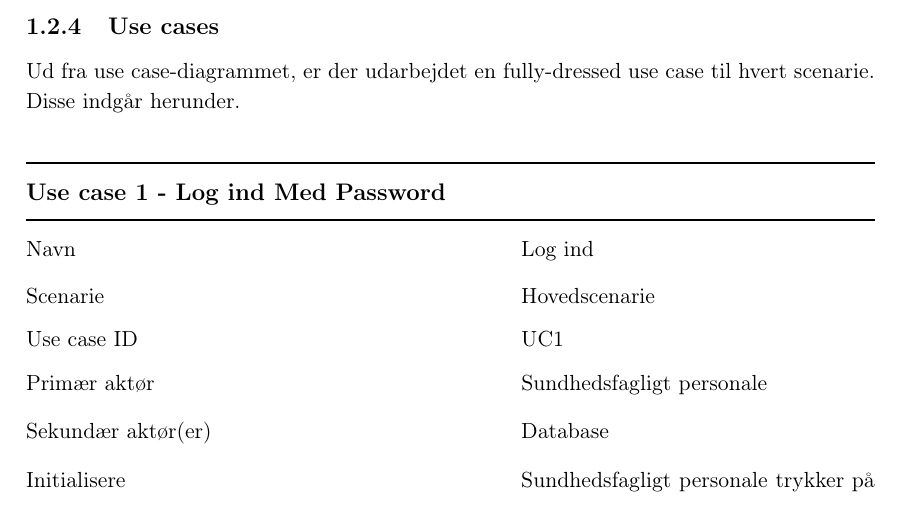
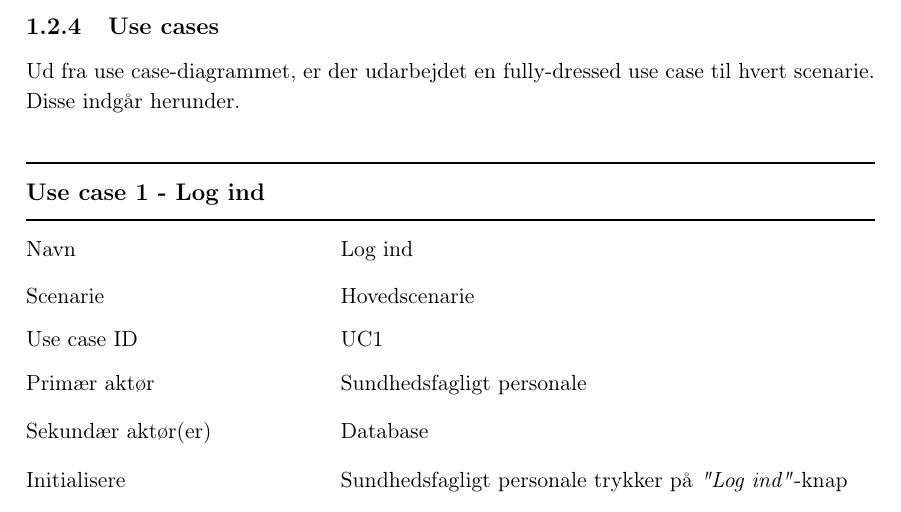
Before and after one commit to finjaralfs/Semesterprojekt3-Blodtryk, a LaTeX book (Dokumentation/LaTeX_Dokumentation & Rapport/Dokumentation.tex, which reads Dokumentation/LaTeX_Dokumentation & Rapport/dfiler/Kravspecifikation.tex): part of page 12 of 41, cut so that both start at the same text. The pictures show the PDF file Dokumentation/LaTeX_Dokumentation & Rapport/Dokumentation.pdf that the author committed with the source.

Commit message:
UC3??????

```diff
--- a/Dokumentation/LaTeX_Dokumentation & Rapport/dfiler/Kravspecifikation.tex
+++ b/Dokumentation/LaTeX_Dokumentation & Rapport/dfiler/Kravspecifikation.tex
@@ -80,7 +80,7 @@ Ud fra use case-diagrammet, er der udarbejdet en fully-dressed use case til hver
 
 \begin{longtabu} to \linewidth{@{}l r X[j]@{}}
 \toprule
-    {\large \textbf{Use case 1 - Log ind Med Password}} && \\
+    {\large \textbf{Use case 1 - Log ind}} && \\
     \toprule
     Navn &&    Log ind\\
     Scenarie &&    Hovedscenarie\\
```
Also changed, not shown: Dokumentation/LaTeX_Dokumentation & Rapport/Dokumentation.pdf, 3 other files.
